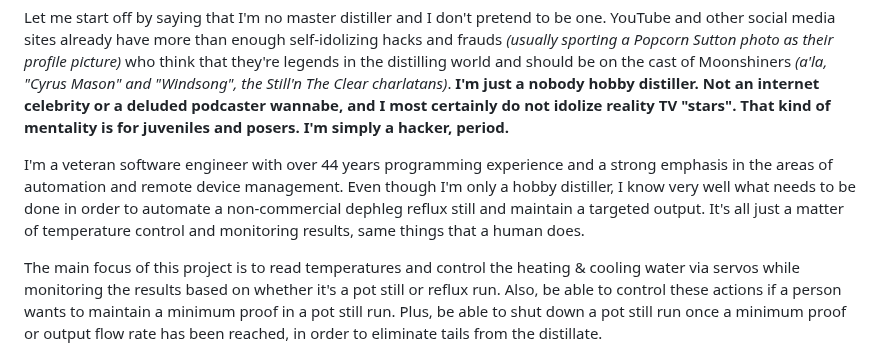
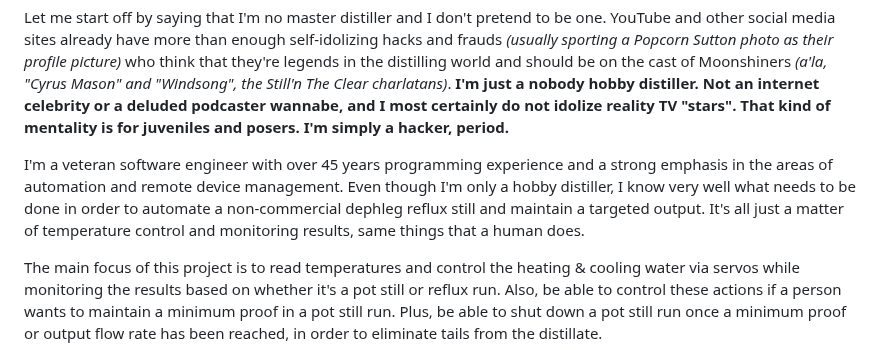
Before and after one commit to larry-athey/rpi-smart-still, a Markdown page: README.md, the part around the change. GitHub-like rendering.

```diff
--- a/README.md
+++ b/README.md
@@ -12,7 +12,7 @@ _If you have an Air Still (or clone) be sure to check out my [Airhead](https://g
 
 Let me start off by saying that I'm no master distiller and I don't pretend to be one. YouTube and other social media sites already have more than enough self-idolizing hacks and frauds _(usually sporting a Popcorn Sutton photo as their profile picture)_ who think that they're legends in the distilling world and should be on the cast of Moonshiners _(a'la, "Cyrus Mason" and "Windsong", the Still'n The Clear charlatans)_. **I'm just a nobody hobby distiller. Not an internet celebrity or a deluded podcaster wannabe, and I most certainly do not idolize reality TV "stars". That kind of mentality is for juveniles and posers. I'm simply a hacker, period.**
 
-I'm a veteran software engineer with over 44 years programming experience and a strong emphasis in the areas of automation and remote device management. Even though I'm only a hobby distiller, I know very well what needs to be done in order to automate a non-commercial dephleg reflux still and maintain a targeted output. It's all just a matter of temperature control and monitoring results, same things that a human does.
+I'm a veteran software engineer with over 45 years programming experience and a strong emphasis in the areas of automation and remote device management. Even though I'm only a hobby distiller, I know very well what needs to be done in order to automate a non-commercial dephleg reflux still and maintain a targeted output. It's all just a matter of temperature control and monitoring results, same things that a human does.
 
 The main focus of this project is to read temperatures and control the heating & cooling water via servos while monitoring the results based on whether it's a pot still or reflux run. Also, be able to control these actions if a person wants to maintain a minimum proof in a pot still run. Plus, be able to shut down a pot still run once a minimum proof or output flow rate has been reached, in order to eliminate tails from the distillate.
 
```
